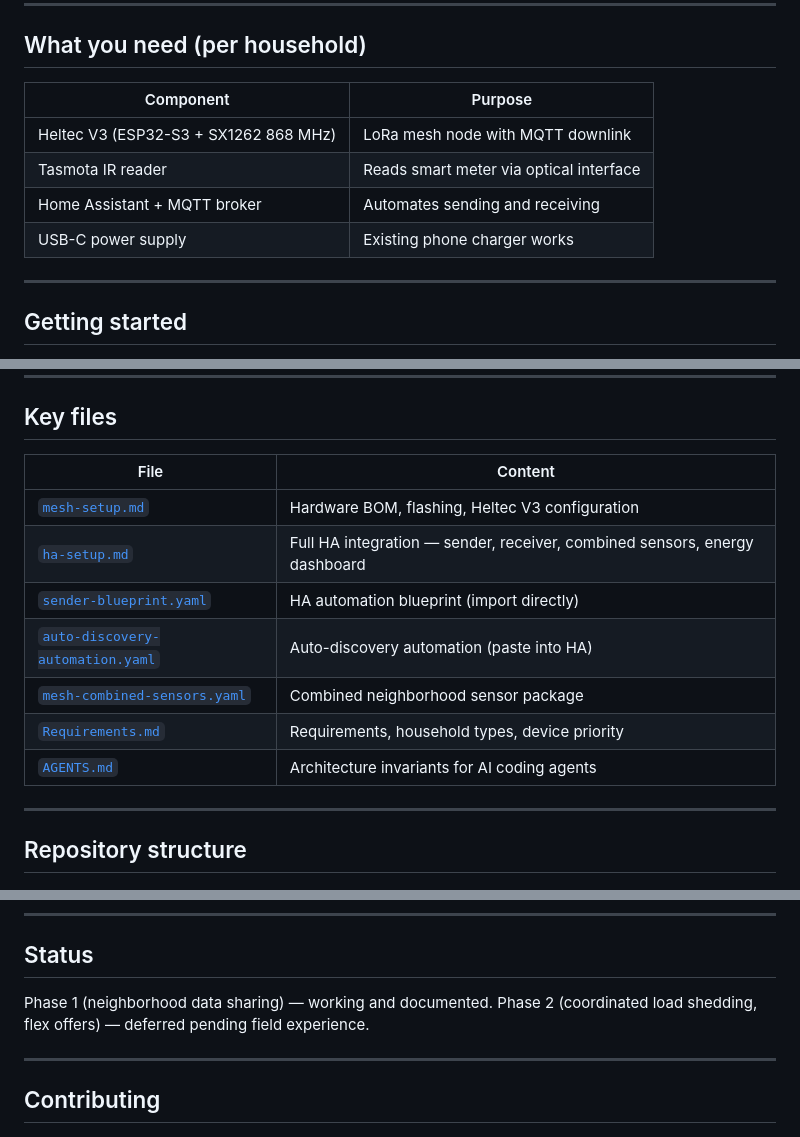
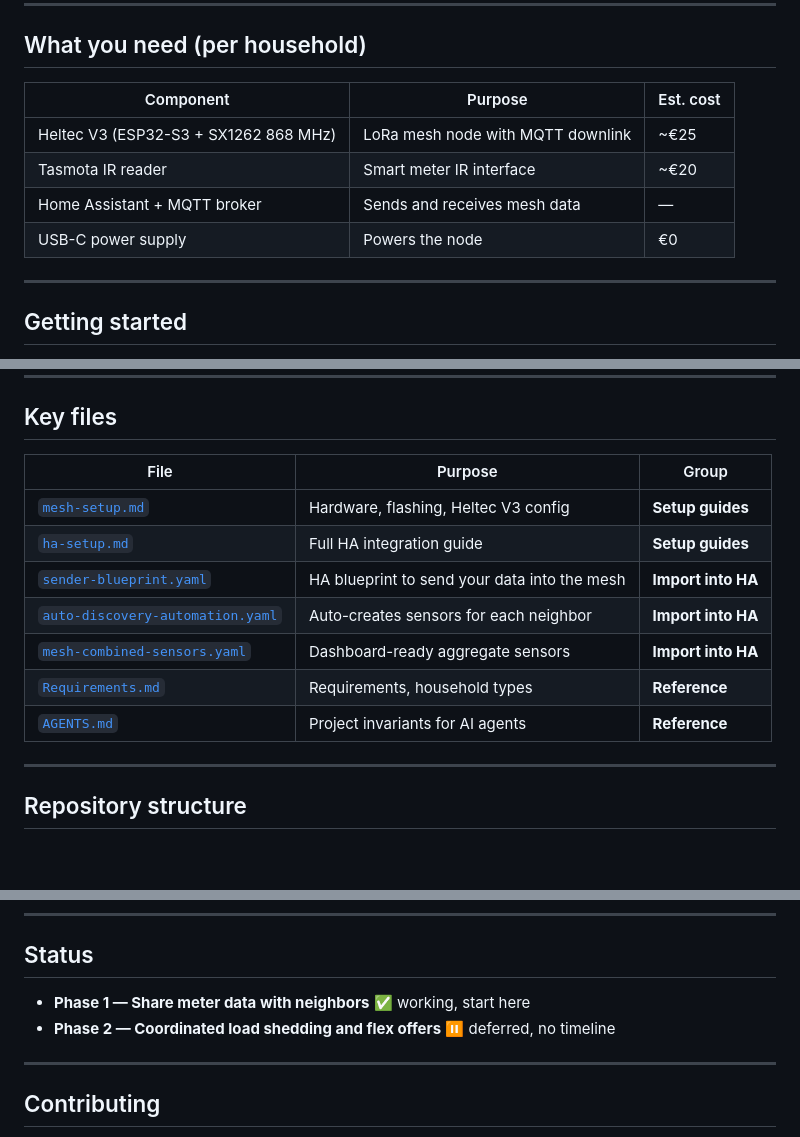
Before and after one commit to FunCyRanger/LOTSE, a Markdown page: README.md, 3 parts joined by grey strips. Drawn GitHub-style; blank space fills up the shorter version.

Commit message:
Improve README: add hardware costs, group key files by purpose, clarify status
- Add estimated cost column to hardware table (~€25 Heltec, ~€20 IR reader)
- Group key files into Setup guides / Import into HA / Reference
- Clarify Phase 1 (working) vs Phase 2 (deferred) with symbols

```diff
--- a/README.md
+++ b/README.md
@@ -22,12 +22,12 @@ Every node runs stock Meshtastic firmware with the `mqtt` channel enabled. Each
 
 ## What you need (per household)
 
-| Component | Purpose |
-|-----------|---------|
-| Heltec V3 (ESP32-S3 + SX1262 868 MHz) | LoRa mesh node with MQTT downlink |
-| Tasmota IR reader | Reads smart meter via optical interface |
-| Home Assistant + MQTT broker | Automates sending and receiving |
-| USB-C power supply | Existing phone charger works |
+| Component | Purpose | Est. cost |
+|-----------|---------|-----------|
+| Heltec V3 (ESP32-S3 + SX1262 868 MHz) | LoRa mesh node with MQTT downlink | ~€25 |
+| Tasmota IR reader | Smart meter IR interface | ~€20 |
+| Home Assistant + MQTT broker | Sends and receives mesh data | — |
+| USB-C power supply | Powers the node | €0 |
 
 ---
 
@@ -45,15 +45,15 @@ That's it. Each neighbor that does the same becomes visible automatically — no
 
 ## Key files
 
-| File | Content |
-|------|---------|
-| [`mesh-setup.md`](mesh-setup.md) | Hardware BOM, flashing, Heltec V3 configuration |
-| [`ha-setup.md`](ha-setup.md) | Full HA integration — sender, receiver, combined sensors, energy dashboard |
-| [`sender-blueprint.yaml`](sender-blueprint.yaml) | HA automation blueprint (import directly) |
-| [`auto-discovery-automation.yaml`](auto-discovery-automation.yaml) | Auto-discovery automation (paste into HA) |
-| [`mesh-combined-sensors.yaml`](mesh-combined-sensors.yaml) | Combined neighborhood sensor package |
-| [`Requirements.md`](Requirements.md) | Requirements, household types, device priority |
-| [`AGENTS.md`](AGENTS.md) | Architecture invariants for AI coding agents |
+| File | Purpose | Group |
+|------|---------|-------|
+| [`mesh-setup.md`](mesh-setup.md) | Hardware, flashing, Heltec V3 config | **Setup guides** |
+| [`ha-setup.md`](ha-setup.md) | Full HA integration guide | **Setup guides** |
+| [`sender-blueprint.yaml`](sender-blueprint.yaml) | HA blueprint to send your data into the mesh | **Import into HA** |
+| [`auto-discovery-automation.yaml`](auto-discovery-automation.yaml) | Auto-creates sensors for each neighbor | **Import into HA** |
+| [`mesh-combined-sensors.yaml`](mesh-combined-sensors.yaml) | Dashboard-ready aggregate sensors | **Import into HA** |
+| [`Requirements.md`](Requirements.md) | Requirements, household types | **Reference** |
+| [`AGENTS.md`](AGENTS.md) | Project invariants for AI agents | **Reference** |
 
 ---
 
@@ -71,7 +71,8 @@ That's it. Each neighbor that does the same becomes visible automatically — no
 
 ## Status
 
-Phase 1 (neighborhood data sharing) — working and documented. Phase 2 (coordinated load shedding, flex offers) — deferred pending field experience.
+- **Phase 1 — Share meter data with neighbors** ✅ working, start here
+- **Phase 2 — Coordinated load shedding and flex offers** ⏸️ deferred, no timeline
 
 ---
 
```
